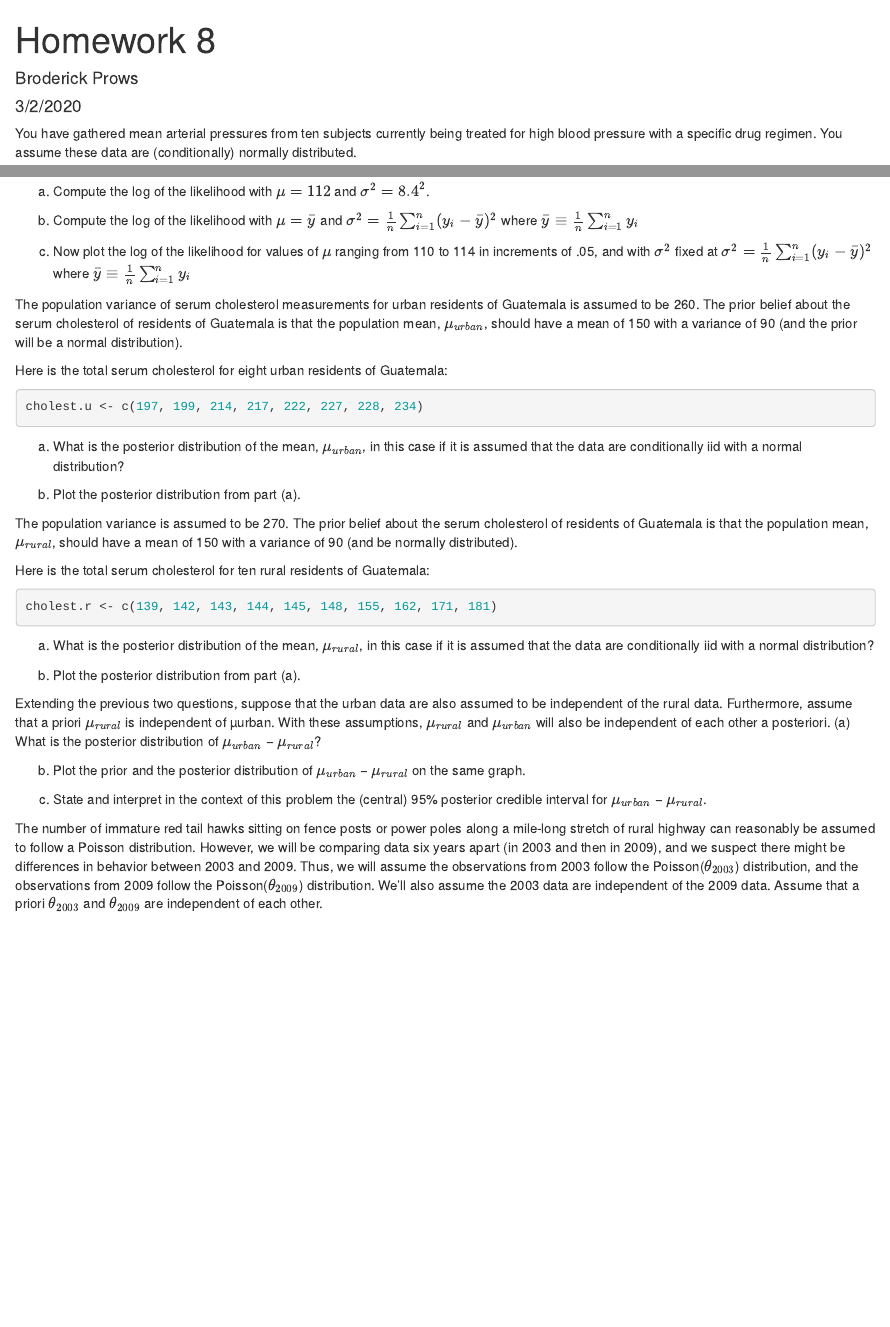
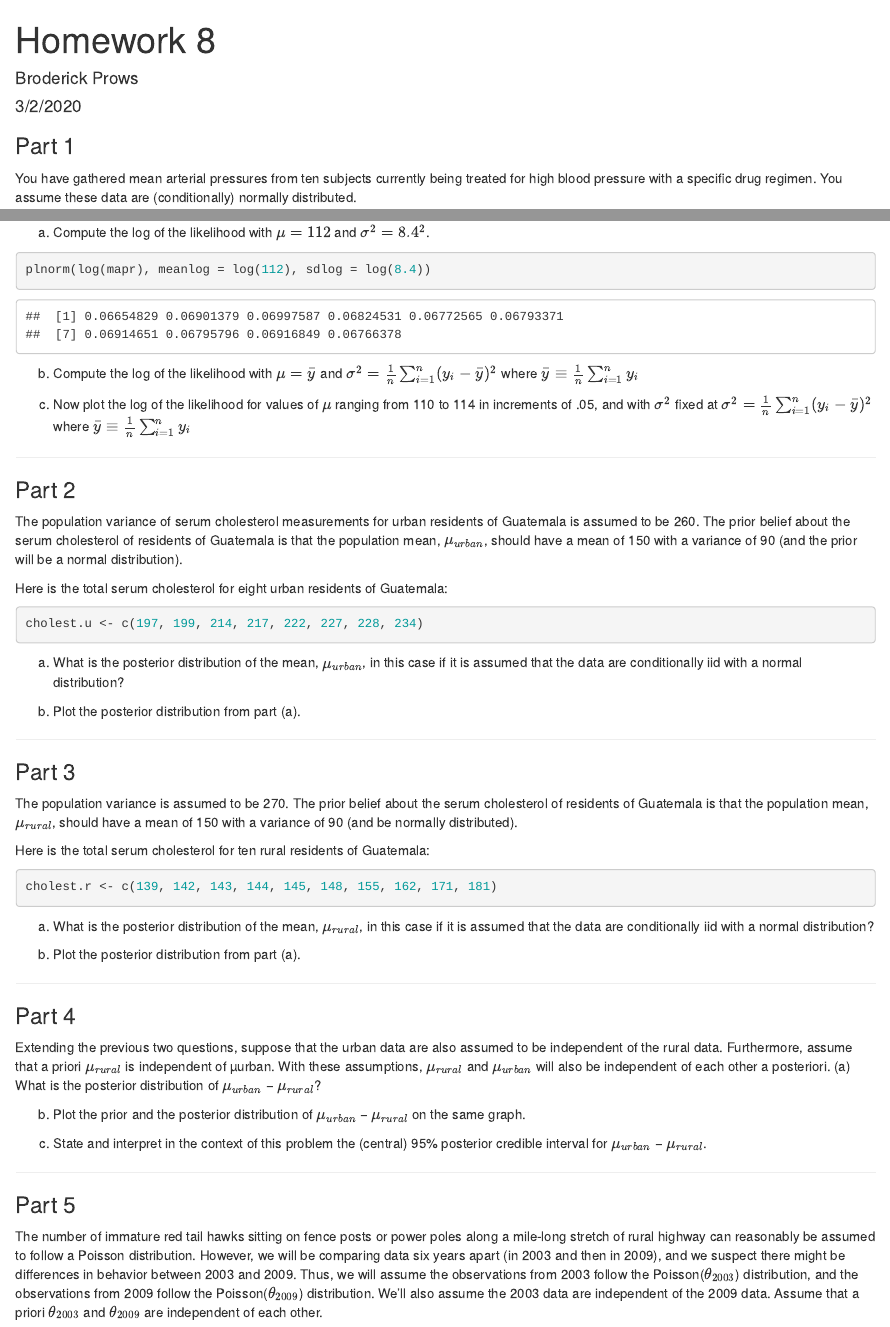
Before and after one commit to bprows/Bayes_Intro, an R Markdown document (assignments/HW8.Rmd): the page in a window 1100 px wide, from its top, and a second part further down, joined at a grey line. The pictures show the output file assignments/HW8.html that the author committed with the source, opened offline.

````diff
--- a/assignments/HW8.Rmd
+++ b/assignments/HW8.Rmd
@@ -6,6 +6,9 @@
 ---
 
 
+
+### Part 1 ###
+
 You have gathered mean arterial pressures from ten subjects currently being treated for high blood pressure with a specific drug regimen. You assume these data are (conditionally) normally distributed.
 ```{r}
 mapr <- c(97.6, 117.7, 126.7, 111.0, 106.7, 108.4, 118.9, 108.6, 119.1, 106.2)
@@ -13,7 +16,7 @@
 
 (a) Compute the log of the likelihood with $\mu = 112$ and $\sigma ^2 = 8.4^2$.
 ```{r}
-
+plnorm(log(mapr), meanlog = log(112), sdlog = log(8.4))
 ```
 
 (b) Compute the log of the likelihood with $\mu = \bar{y}$ and $\sigma^2 = \frac{1}{n} \sum_{i=1}^{n}(y_{i} - \bar{y})^2$ where $\bar{y} \equiv \frac{1}{n} \sum_{i=1}^{n} y_{i}$
@@ -27,6 +30,8 @@
 ```
 
 
+***
+### Part 2 ###
 
 The population variance of serum cholesterol measurements for urban residents of Guatemala is assumed to be 260. The prior belief about the serum cholesterol of residents of Guatemala is that the population mean, $\mu_{urban}$, should have a mean of 150 with a variance of 90 (and the prior will be a normal distribution).
 
@@ -46,6 +51,8 @@
 ```
 
 
+***
+### Part 3 ###
 
 The population variance is assumed to be 270. The prior belief about the serum cholesterol of residents of Guatemala is that the population mean, $\mu_{rural}$, should have a mean of 150 with a variance of 90 (and be normally distributed).
 
@@ -65,7 +72,8 @@
 ```
 
 
-
+***
+### Part 4 ###
 
 Extending the previous two questions, suppose that the urban data are also assumed to be independent of the rural data. Furthermore, assume that a priori $\mu_{rural}$ is independent of µurban. With these assumptions, $\mu_{rural}$ and $\mu_{urban}$ will also be independent of each other a posteriori.
 (a) What is the posterior distribution of $\mu_{urban}$ − $\mu_{rural}$?
@@ -84,6 +92,8 @@
 ```
 
 
+***
+### Part 5 ###
 
 The number of immature red tail hawks sitting on fence posts or power poles along a mile-long stretch of rural highway can reasonably be assumed to follow a Poisson distribution. However, we will be comparing data six years apart (in 2003 and then in 2009), and we suspect there might be differences in behavior between 2003 and 2009. Thus, we will assume the observations from 2003 follow the Poisson($\theta_{2003}$) distribution, and the observations from 2009 follow the Poisson($\theta_{2009}$) distribution. We’ll also assume the 2003 data are independent of the 2009 data. Assume that a priori $\theta_{2003}$ and $\theta_{2009}$ are independent of each other.
 
````
Also changed, not shown: assignments/HW8.html, slides/Unit_7_Normal_Inverse_Gamma.pdf (added).
